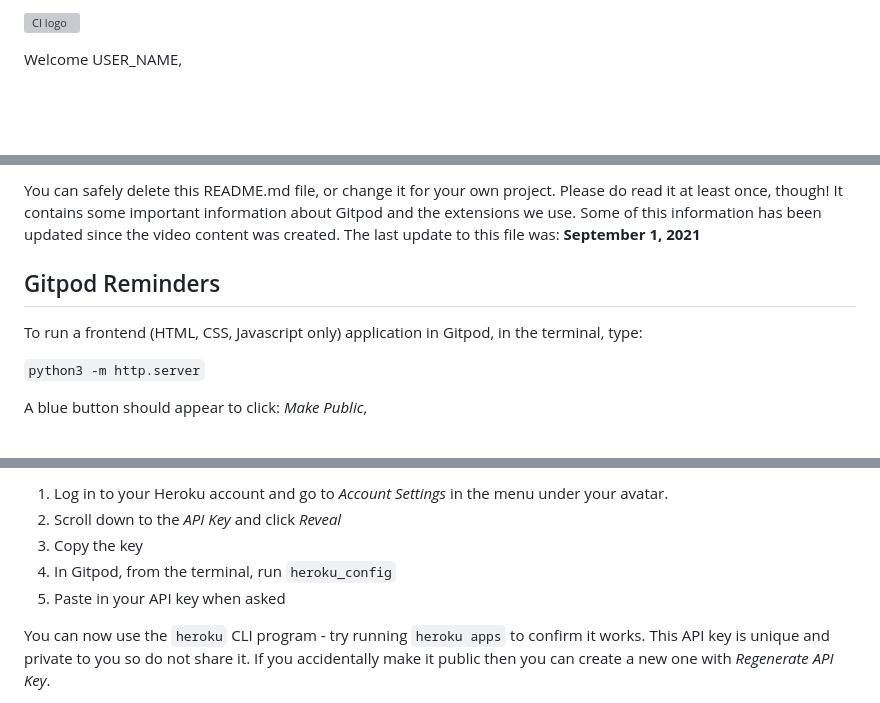
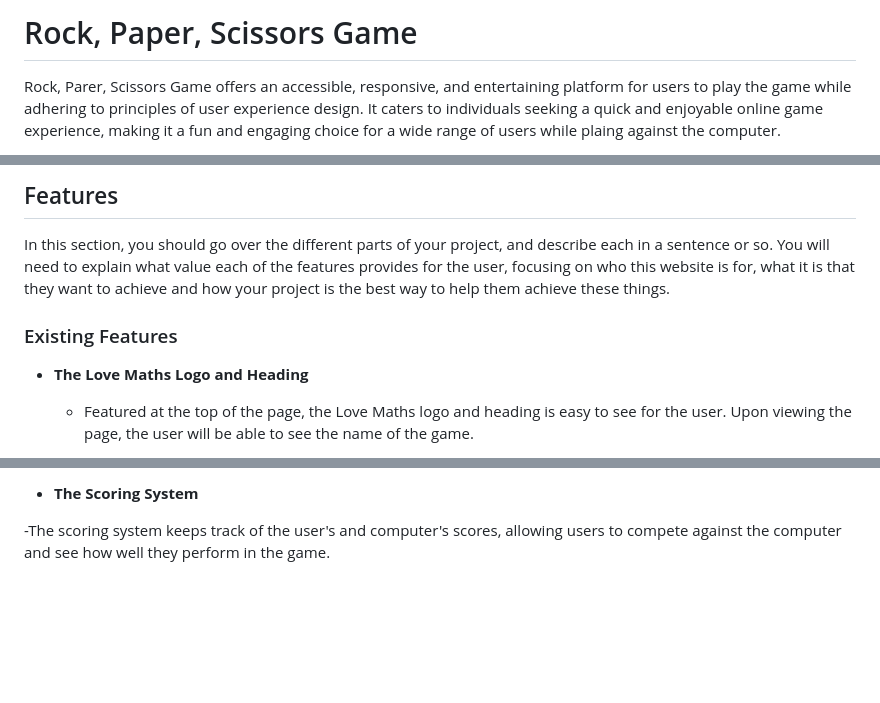
Before and after one commit to V101142/Rock--Paper--Scissors, a Markdown page: README.md, 3 parts joined by grey strips. GitHub-like rendering; blank space fills up the shorter version; grey boxes are pictures that could not be loaded.

Commit message:
Rock, Paper, Scissors Game README.md

```diff
--- a/README.md
+++ b/README.md
@@ -1,4 +1,4 @@
-![CI logo](https://codeinstitute.s3.amazonaws.com/fullstack/ci_logo_small.png)
+# Rock, Paper, Scissors Game
 
-Welcome USER_NAME,
+Rock, Parer, Scissors Game offers an accessible, responsive, and entertaining platform for users to play the game while adhering to principles of user experience design. It caters to individuals seeking a quick and enjoyable online game experience, making it a fun and engaging choice for a wide range of users while plaing against the computer.
 
@@ -6,11 +6,11 @@ This is the Code Institute student template for Gitpod. We have preinstalled all
 
-You can safely delete this README.md file, or change it for your own project. Please do read it at least once, though! It contains some important information about Gitpod and the extensions we use. Some of this information has been updated since the video content was created. The last update to this file was: **September 1, 2021**
+## Features
 
-## Gitpod Reminders
+In this section, you should go over the different parts of your project, and describe each in a sentence or so. You will need to explain what value each of the features provides for the user, focusing on who this website is for, what it is that they want to achieve and how your project is the best way to help them achieve these things.
 
-To run a frontend (HTML, CSS, Javascript only) application in Gitpod, in the terminal, type:
+### Existing Features
 
-`python3 -m http.server`
+- __The Love Maths Logo and Heading__
 
-A blue button should appear to click: _Make Public_,
+  - Featured at the top of the page, the Love Maths logo and heading is easy to see for the user. Upon viewing the page, the user will be able to see the name of the game.
 
@@ -28,9 +29,5 @@ To log into the Heroku toolbelt CLI:
 
-1. Log in to your Heroku account and go to *Account Settings* in the menu under your avatar.
-2. Scroll down to the *API Key* and click *Reveal*
-3. Copy the key
-4. In Gitpod, from the terminal, run `heroku_config`
-5. Paste in your API key when asked
+- __The Scoring System__
 
-You can now use the `heroku` CLI program - try running `heroku apps` to confirm it works. This API key is unique and private to you so do not share it. If you accidentally make it public then you can create a new one with _Regenerate API Key_.
+ -The scoring system keeps track of the user's and computer's scores, allowing users to compete against the computer and see how well they perform in the game.
 
```
Also changed, not shown: other parts of README.md (+49 -56 lines).
